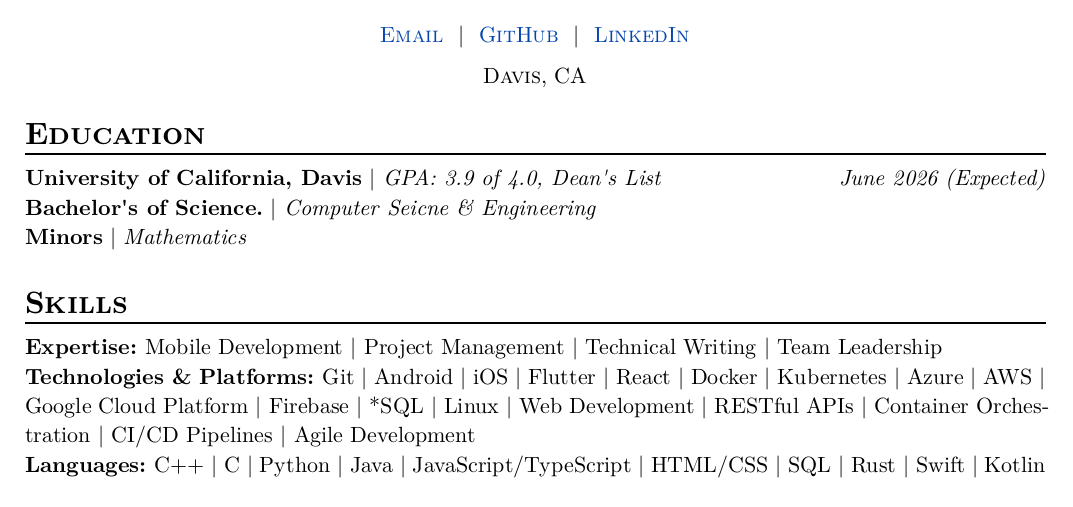
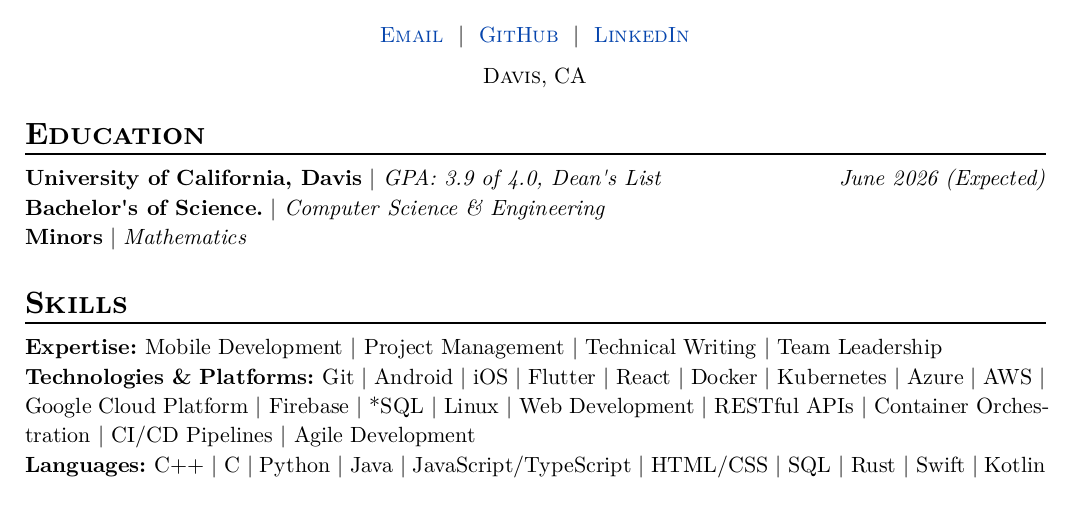
Before and after one commit to AkshatAdsule/resume, a Typst document (resume.typ): part of the page, cut so that both start at the same text. The pictures show the PDF file resume.pdf that the author committed with the source.

Commit message:
fix typo

```diff
--- a/resume.typ
+++ b/resume.typ
@@ -122,7 +122,7 @@ On the other hand, there is a risk that somebody out there is still printing sta
   date: "June 2026 (Expected)",
   gpa: "3.9 of 4.0, Dean's List",
   degrees: (
-    ("Bachelor's of Science.", "Computer Seicne & Engineering"),
+    ("Bachelor's of Science.", "Computer Science & Engineering"),
     ("Minors", "Mathematics")
   ),
 )
```
Also changed, not shown: resume.pdf.
